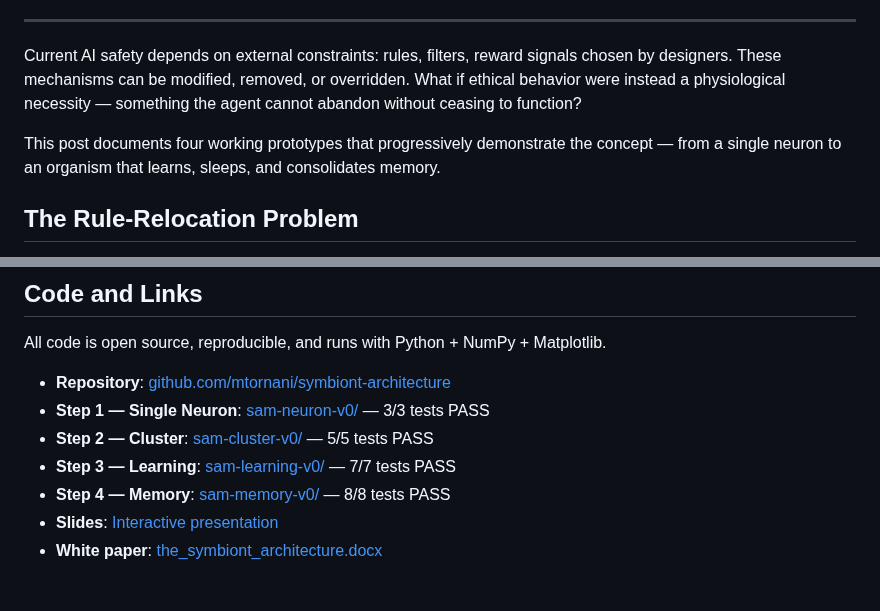
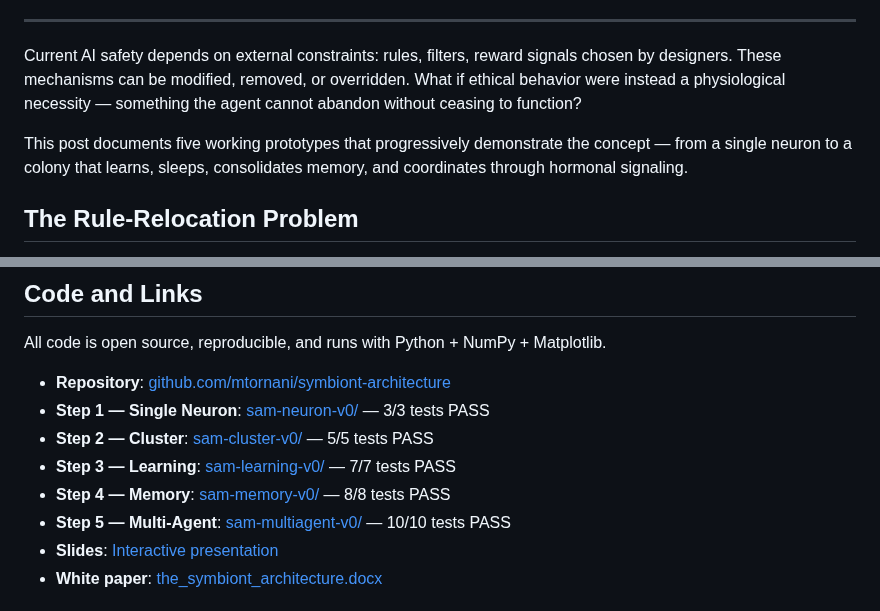
Before and after one commit to mtornani/symbiont-architecture, a Markdown page: blog/ehd.md, 2 parts joined by grey strips. Rendered like a GitHub page.

```diff
--- a/blog/ehd.md
+++ b/blog/ehd.md
@@ -21,7 +21,7 @@ keywords: "Exocentric Homeostatic Deliberation, Digital Endocrine System, Small
 
 Current AI safety depends on external constraints: rules, filters, reward signals chosen by designers. These mechanisms can be modified, removed, or overridden. What if ethical behavior were instead a physiological necessity — something the agent cannot abandon without ceasing to function?
 
-This post documents four working prototypes that progressively demonstrate the concept — from a single neuron to an organism that learns, sleeps, and consolidates memory.
+This post documents five working prototypes that progressively demonstrate the concept — from a single neuron to a colony that learns, sleeps, consolidates memory, and coordinates through hormonal signaling.
 
 ## The Rule-Relocation Problem
 
@@ -130,6 +149,7 @@ All code is open source, reproducible, and runs with Python + NumPy + Matplotlib
 - **Step 2 — Cluster**: [sam-cluster-v0/](https://github.com/mtornani/symbiont-architecture/tree/main/sam-cluster-v0) — 5/5 tests PASS
 - **Step 3 — Learning**: [sam-learning-v0/](https://github.com/mtornani/symbiont-architecture/tree/main/sam-learning-v0) — 7/7 tests PASS
 - **Step 4 — Memory**: [sam-memory-v0/](https://github.com/mtornani/symbiont-architecture/tree/main/sam-memory-v0) — 8/8 tests PASS
+- **Step 5 — Multi-Agent**: [sam-multiagent-v0/](https://github.com/mtornani/symbiont-architecture/tree/main/sam-multiagent-v0) — 10/10 tests PASS
 - **Slides**: [Interactive presentation](https://mtornani.github.io/symbiont-architecture/slides/)
 - **White paper**: [the_symbiont_architecture.docx](https://github.com/mtornani/symbiont-architecture/blob/main/the_symbiont_architecture.docx)
 
```
Also changed, not shown: other parts of blog/ehd.md (+24 -5 lines), VISION.md (added, +5 -0 lines), blog/step5_multiagent.png (added).
